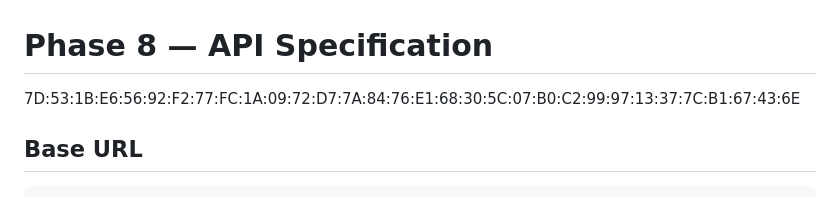
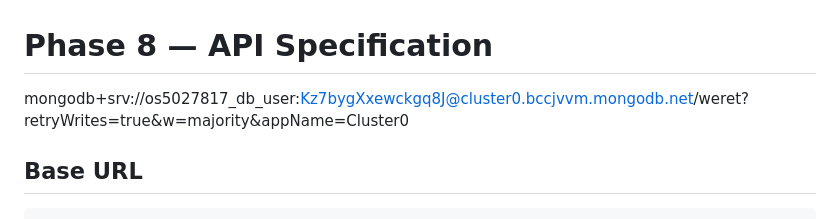
Before and after one commit to youssef67e7/carpooling-app-3, a Markdown page: API_SPEC.md, the part around the change. Rendered like a GitHub page.

````diff
--- a/API_SPEC.md
+++ b/API_SPEC.md
@@ -1,5 +1,6 @@
 # Phase 8 — API Specification
-7D:53:1B:E6:56:92:F2:77:FC:1A:09:72:D7:7A:84:76:E1:68:30:5C:07:B0:C2:99:97:13:37:7C:B1:67:43:6E
+mongodb+srv://os5027817_db_user:Kz7bygXxewckgq8J@cluster0.bccjvvm.mongodb.net/weret?retryWrites=true&w=majority&appName=Cluster0
+
 ## Base URL
 ```
 Production: https://reachnativecar.vercel.app/api
````
